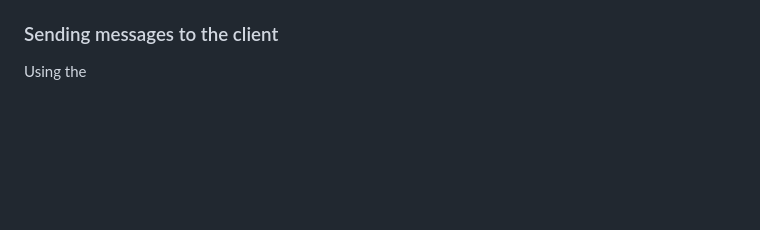
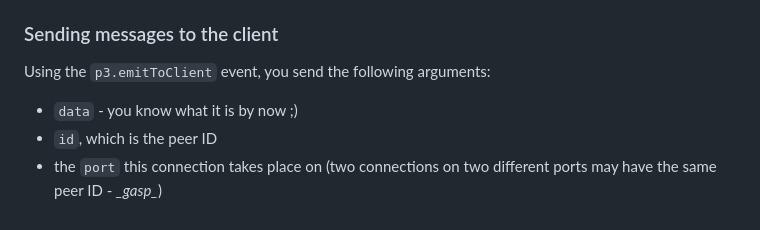
Before and after one commit to themirrazzalt/p3-compiled, a Markdown page: docs/ipc/README.md, the part around the change. GitHub-like rendering; blank space fills up the shorter version.

```diff
--- a/docs/ipc/README.md
+++ b/docs/ipc/README.md
@@ -120,4 +120,7 @@ They have the following data:
 * `message`, which is only present on an event with a type of `message`
 
 ### Sending messages to the client
-Using the
+Using the `p3.emitToClient` event, you send the following arguments:
+* `data` - you know what it is by now ;)
+* `id`, which is the peer ID
+* the `port` this connection takes place on (two connections on two different ports may have the same peer ID - *\_gasp\_*)
```
